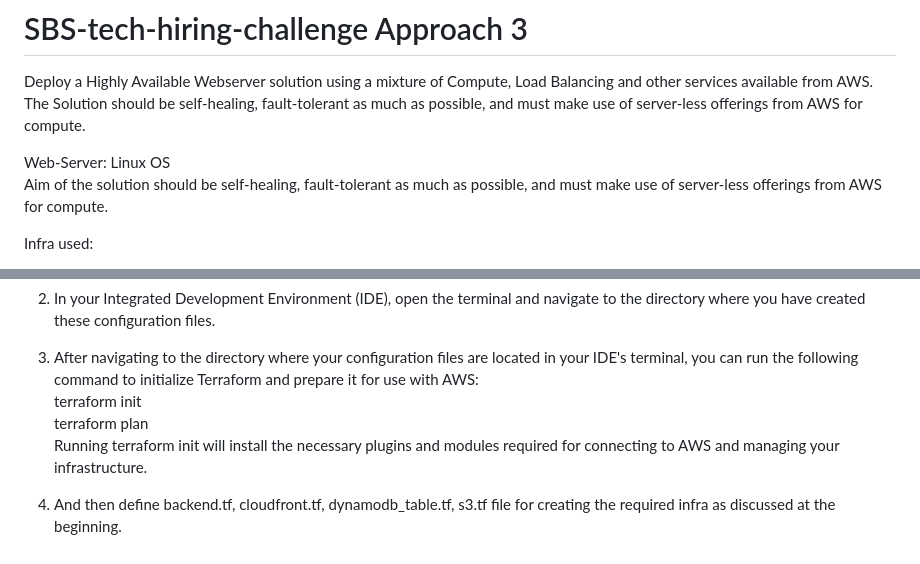
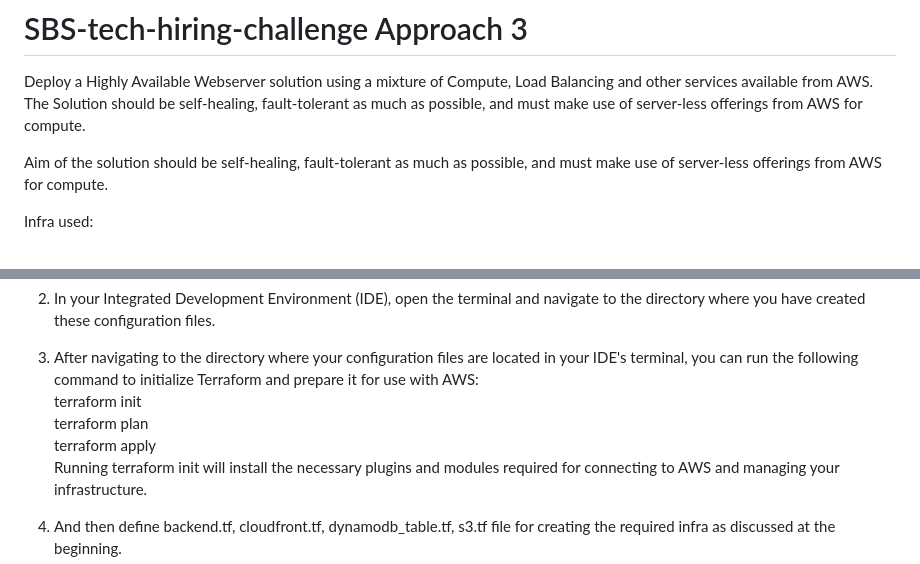
Before and after one commit to sujit-devops/sbs-tech-hiring-challenge, a Markdown page: README.md, 2 parts joined by grey strips. Drawn GitHub-style.

```diff
--- a/README.md
+++ b/README.md
@@ -12,7 +12,6 @@ In this project, I developed a streamlined infrastructure for hosting a static w
 Deploy a Highly Available Webserver solution using a mixture of Compute, Load Balancing and other services available from AWS. <br/>
 The Solution should be self-healing, fault-tolerant as much as possible, and must make use of server-less offerings from AWS for compute. <br/>
 
-Web-Server: Linux OS <br/>
 Aim of the solution should be self-healing, fault-tolerant as much as possible, and must make use of server-less offerings from AWS for compute. <br/>
 
 Infra used:  <br/>
@@ -63,6 +62,7 @@ If we want to Create a terraform configuration file we have to use .tf (e.g., ma
 3. After navigating to the directory where your configuration files are located in your IDE's terminal, you can run the following command to initialize Terraform and prepare it for use with AWS:<br/>
 terraform init <br/>
 terraform plan <br/>
+terraform apply <br/>
 Running terraform init will install the necessary plugins and modules required for connecting to AWS and managing your infrastructure.<br/>
 
 4. And then define backend.tf, cloudfront.tf, dynamodb_table.tf, s3.tf file for creating the required infra as discussed at the beginning.
```
